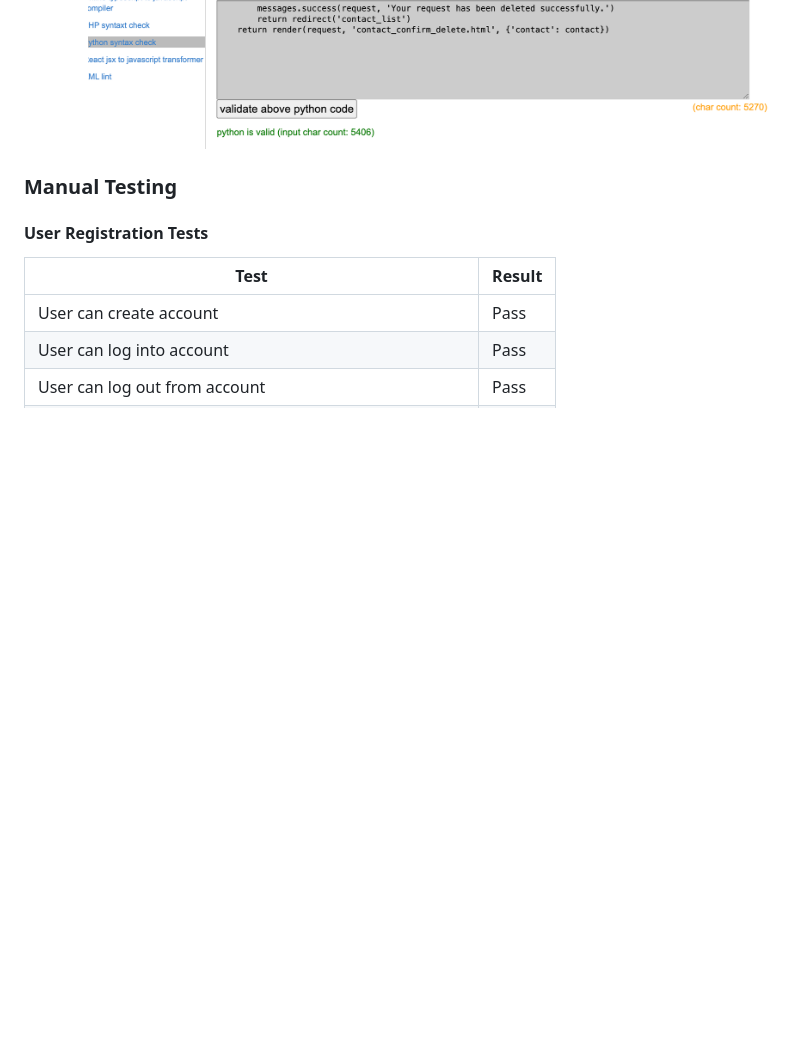
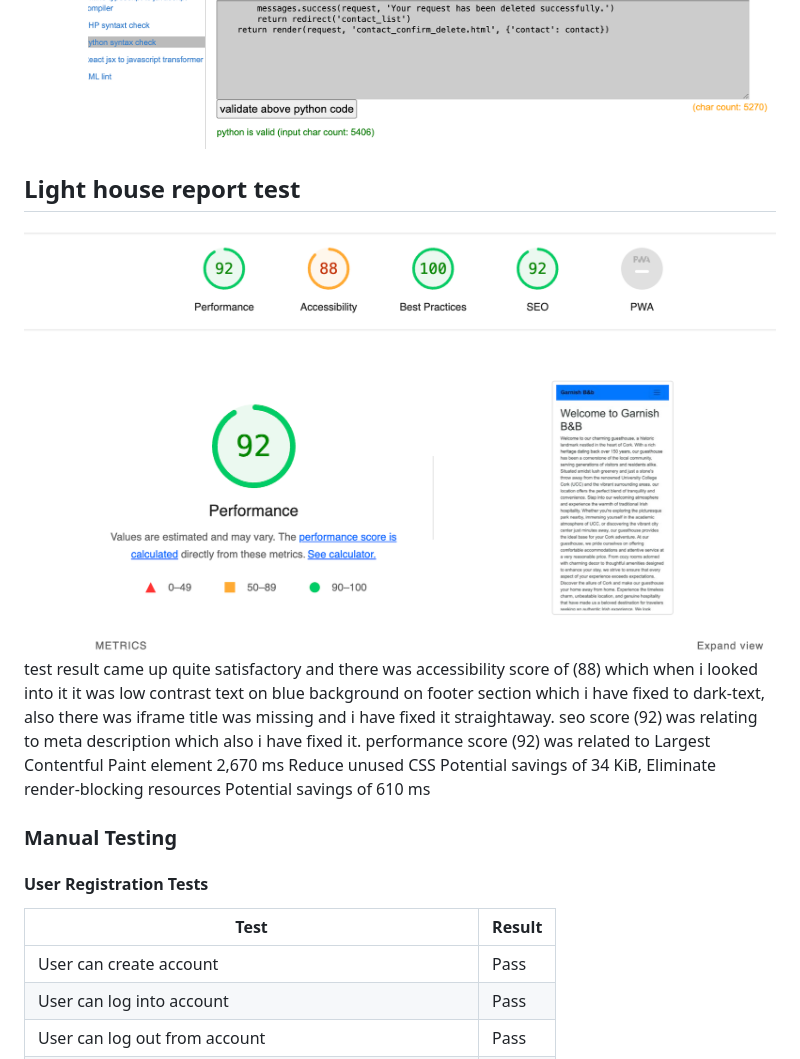
Before and after one commit to tugii21/Garnish, a Markdown page: README.md, the part around the change. Rendered like a GitHub page; blank space fills up the shorter version.

Commit message:
add testing report to readme

```diff
--- a/README.md
+++ b/README.md
@@ -258,6 +258,22 @@ Testing for responsiveness done on Google pixel 7, Iphone14 Pro Max, Apple IPAD
 
 
 
+## Light house report test
+  ![lighthouse report](docs/readme_images/light_report.png)
+  test result came up quite satisfactory and there was accessibility score of (88) which when i looked into it
+  it was low contrast text on blue background on footer section which i have fixed to dark-text,
+  also there was iframe title was missing and i have fixed it straightaway.
+  seo score (92) was relating to meta description which also i have fixed it.
+  performance score (92) was related to Largest Contentful Paint element 2,670 ms
+  Reduce unused CSS Potential savings of 34 KiB,
+  Eliminate render-blocking resources Potential savings of 610 ms
+
+
+
+
+
+
+
 ### Manual Testing
 
 #### User Registration Tests
```
